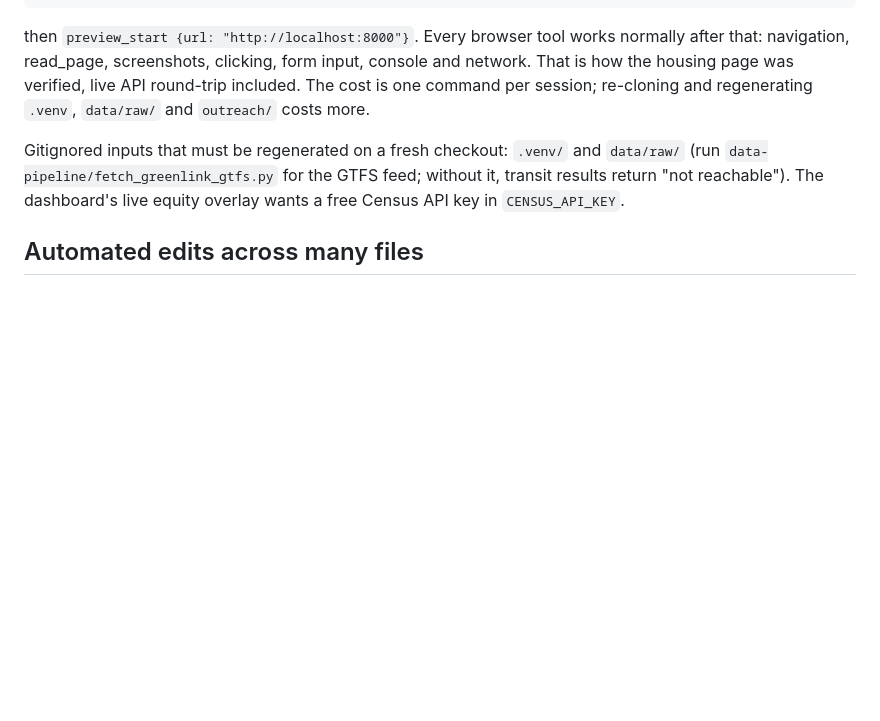
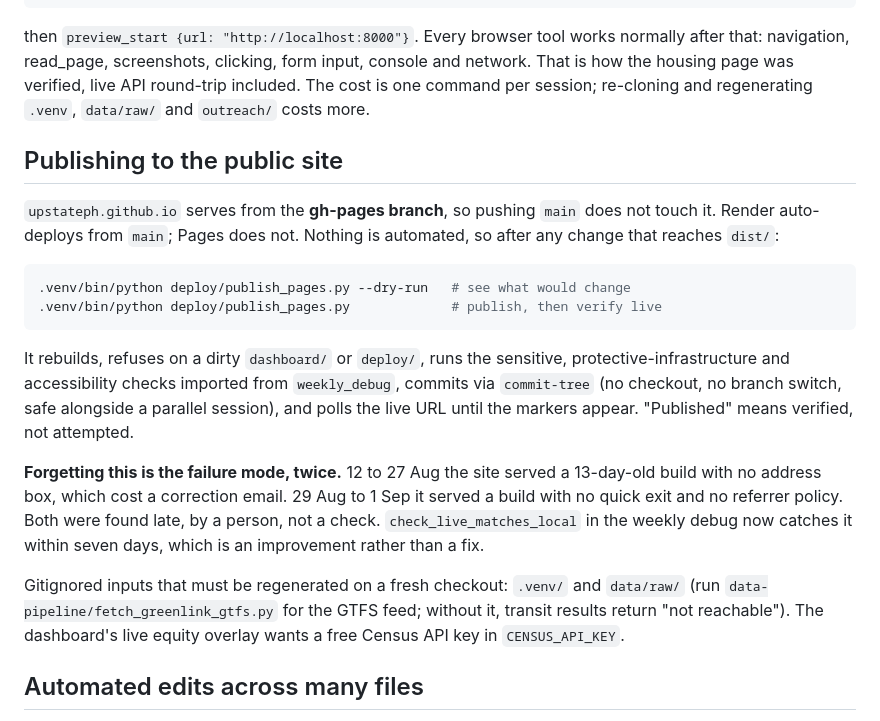
Before and after one commit to upstateph/upstate-access-project, a Markdown page: CLAUDE.md, the part around the change. Rendered like a GitHub page; blank space fills up the shorter version.

Commit message:
Document the publish path, since a script nobody runs is the same bug
Co-Authored-By: Claude Opus 5 <noreply@anthropic.com>

````diff
--- a/CLAUDE.md
+++ b/CLAUDE.md
@@ -58,6 +58,30 @@ normally after that: navigation, read_page, screenshots, clicking, form input,
 console and network. That is how the housing page was verified, live API
 round-trip included. The cost is one command per session; re-cloning and
 regenerating `.venv`, `data/raw/` and `outreach/` costs more.
+
+## Publishing to the public site
+
+`upstateph.github.io` serves from the **gh-pages branch**, so pushing `main`
+does not touch it. Render auto-deploys from `main`; Pages does not. Nothing is
+automated, so after any change that reaches `dist/`:
+
+```bash
+.venv/bin/python deploy/publish_pages.py --dry-run   # see what would change
+.venv/bin/python deploy/publish_pages.py             # publish, then verify live
+```
+
+It rebuilds, refuses on a dirty `dashboard/` or `deploy/`, runs the sensitive,
+protective-infrastructure and accessibility checks imported from
+`weekly_debug`, commits via `commit-tree` (no checkout, no branch switch, safe
+alongside a parallel session), and polls the live URL until the markers appear.
+"Published" means verified, not attempted.
+
+**Forgetting this is the failure mode, twice.** 12 to 27 Aug the site served a
+13-day-old build with no address box, which cost a correction email. 29 Aug to
+1 Sep it served a build with no quick exit and no referrer policy. Both were
+found late, by a person, not a check. `check_live_matches_local` in the weekly
+debug now catches it within seven days, which is an improvement rather than a
+fix.
 
 Gitignored inputs that must be regenerated on a fresh checkout:
 `.venv/` and `data/raw/` (run `data-pipeline/fetch_greenlink_gtfs.py` for the
````
